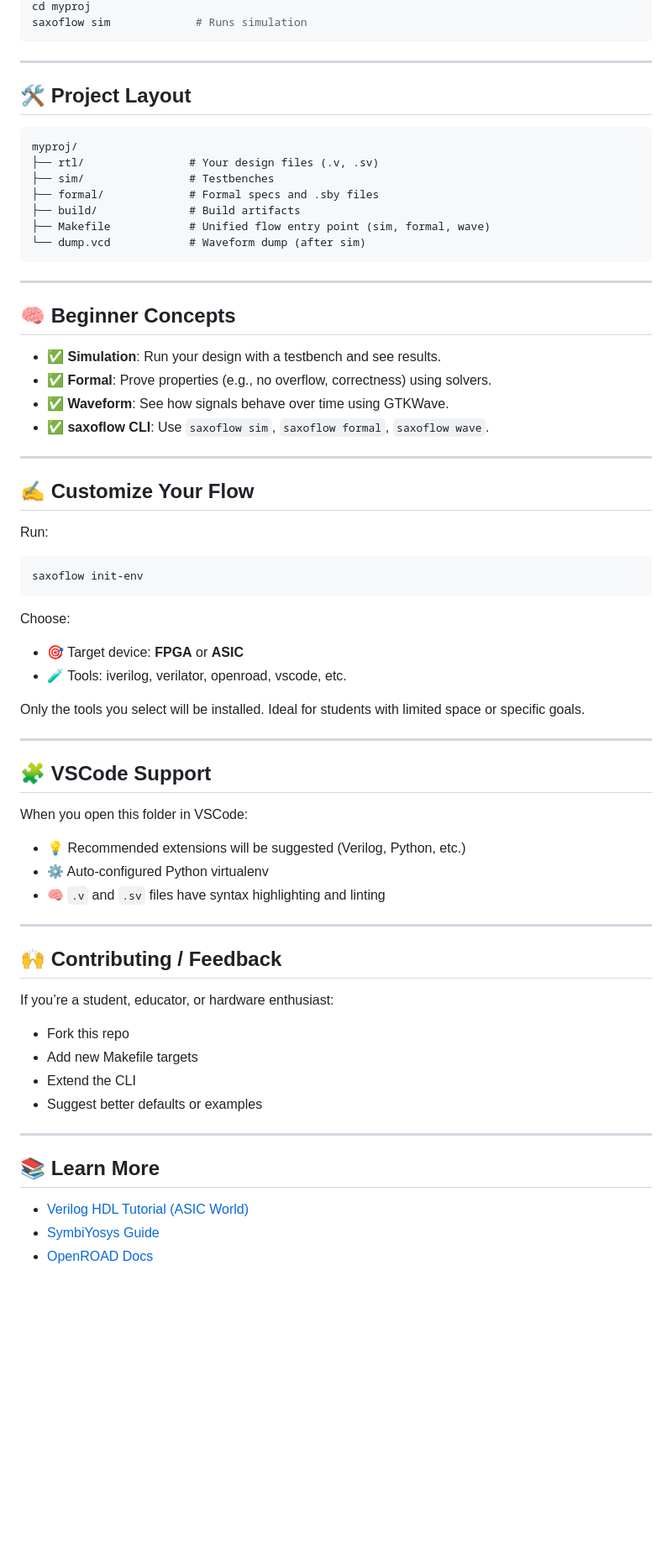
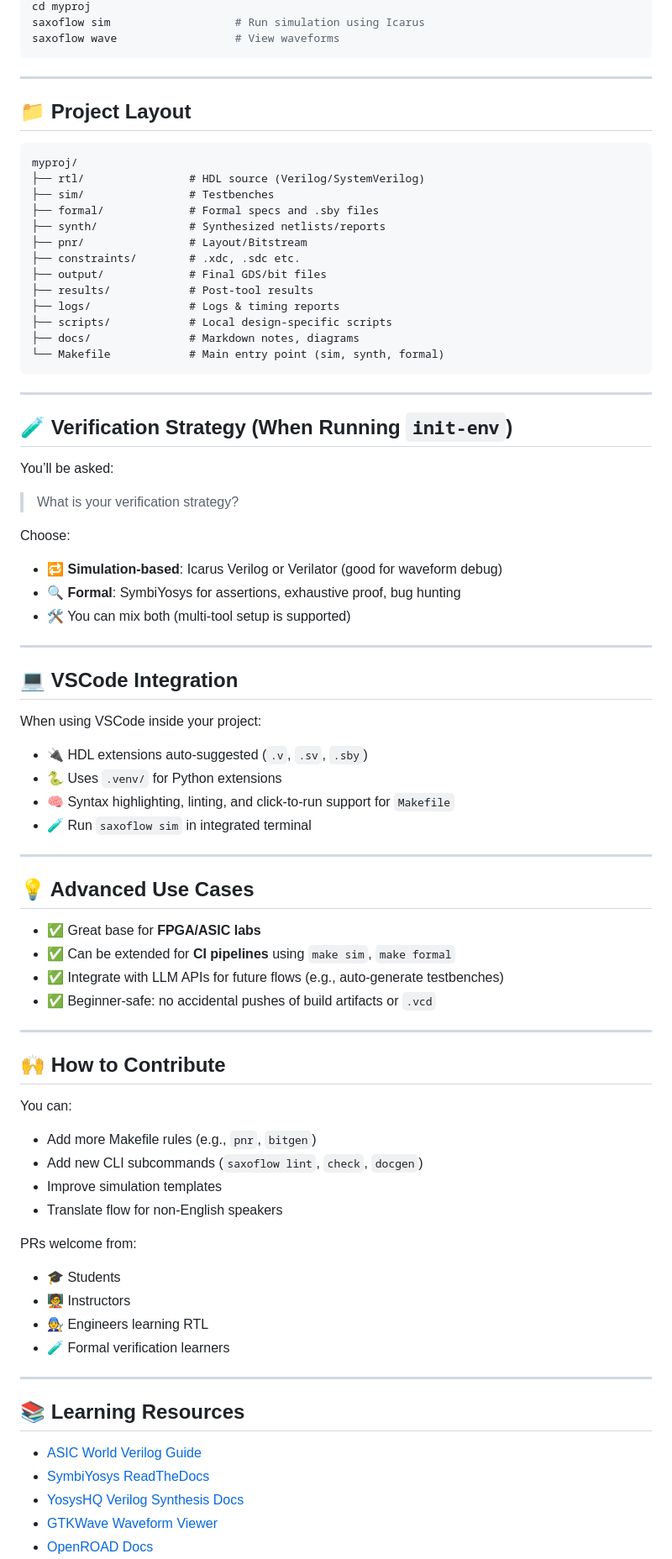
Before and after one commit to saxoflowlabs/saxoflow-starter, a Markdown page: README.md, the part around the change printed below. Shown: that part at 84% size. Rendered like a GitHub page; blank space fills up the shorter version.

````diff
--- a/README.md
+++ b/README.md
@@ -46,69 +69,81 @@ saxoflow init myproj     # Sets up a new RTL project
 cd myproj
-saxoflow sim             # Runs simulation
+saxoflow sim                   # Run simulation using Icarus
+saxoflow wave                  # View waveforms
 ```
 
 ---
 
-## 🛠 Project Layout
+## 📁 Project Layout
 
 ```
 myproj/
-├── rtl/                # Your design files (.v, .sv)
+├── rtl/                # HDL source (Verilog/SystemVerilog)
 ├── sim/                # Testbenches
 ├── formal/             # Formal specs and .sby files
-├── build/              # Build artifacts
-├── Makefile            # Unified flow entry point (sim, formal, wave)
-└── dump.vcd            # Waveform dump (after sim)
+├── synth/              # Synthesized netlists/reports
+├── pnr/                # Layout/Bitstream
+├── constraints/        # .xdc, .sdc etc.
+├── output/             # Final GDS/bit files
+├── results/            # Post-tool results
+├── logs/               # Logs & timing reports
+├── scripts/            # Local design-specific scripts
+├── docs/               # Markdown notes, diagrams
+└── Makefile            # Main entry point (sim, synth, formal)
 ```
 
 ---
 
-## 🧠 Beginner Concepts
+## 🧪 Verification Strategy (When Running `init-env`)
 
-- ✅ **Simulation**: Run your design with a testbench and see results.
-- ✅ **Formal**: Prove properties (e.g., no overflow, correctness) using solvers.
-- ✅ **Waveform**: See how signals behave over time using GTKWave.
-- ✅ **saxoflow CLI**: Use `saxoflow sim`, `saxoflow formal`, `saxoflow wave`.
+You’ll be asked:
+> What is your verification strategy?
+
+Choose:
+- 🔁 **Simulation-based**: Icarus Verilog or Verilator (good for waveform debug)
+- 🔍 **Formal**: SymbiYosys for assertions, exhaustive proof, bug hunting
+- 🛠️ You can mix both (multi-tool setup is supported)
 
 ---
 
-## ✍️ Customize Your Flow
+## 💻 VSCode Integration
 
-Run:
-
-```bash
-saxoflow init-env
-```
-
-Choose:
-- 🎯 Target device: **FPGA** or **ASIC**
-- 🧪 Tools: iverilog, verilator, openroad, vscode, etc.
-
-Only the tools you select will be installed. Ideal for students with limited space or specific goals.
+When using VSCode inside your project:
+- 🔌 HDL extensions auto-suggested (`.v`, `.sv`, `.sby`)
+- 🐍 Uses `.venv/` for Python extensions
+- 🧠 Syntax highlighting, linting, and click-to-run support for `Makefile`
+- 🧪 Run `saxoflow sim` in integrated terminal
 
 ---
 
-## 🧩 VSCode Support
+## 💡 Advanced Use Cases
 
-When you open this folder in VSCode:
-- 💡 Recommended extensions will be suggested (Verilog, Python, etc.)
-- ⚙️ Auto-configured Python virtualenv
-- 🧠 `.v` and `.sv` files have syntax highlighting and linting
+- ✅ Great base for **FPGA/ASIC labs**
+- ✅ Can be extended for **CI pipelines** using `make sim`, `make formal`
+- ✅ Integrate with LLM APIs for future flows (e.g., auto-generate testbenches)
+- ✅ Beginner-safe: no accidental pushes of build artifacts or `.vcd`
 
 ---
 
-## 🙌 Contributing / Feedback
+## 🙌 How to Contribute
 
-If you’re a student, educator, or hardware enthusiast:
-- Fork this repo
-- Add new Makefile targets
-- Extend the CLI
-- Suggest better defaults or examples
+You can:
+- Add more Makefile rules (e.g., `pnr`, `bitgen`)
+- Add new CLI subcommands (`saxoflow lint`, `check`, `docgen`)
+- Improve simulation templates
+- Translate flow for non-English speakers
+
+PRs welcome from:
+- 🎓 Students
+- 🧑‍🏫 Instructors
+- 🧑‍🔧 Engineers learning RTL
+- 🧪 Formal verification learners
 
 ---
 
-## 📚 Learn More
+## 📚 Learning Resources
 
-- [Verilog HDL Tutorial (ASIC World)](https://www.asic-world.com/verilog/)
-- [SymbiYosys Guide](https://symbiyosys.readthedocs.io/)
+- [ASIC World Verilog Guide](https://www.asic-world.com/verilog/)
+- [SymbiYosys ReadTheDocs](https://symbiyosys.readthedocs.io/)
+- [YosysHQ Verilog Synthesis Docs](https://yosyshq.net/yosys/documentation.html)
+- [GTKWave Waveform Viewer](http://gtkwave.sourceforge.net/)
 - [OpenROAD Docs](https://openroad.readthedocs.io/)
````
Also changed, not shown: other parts of README.md (+50 -22 lines).
